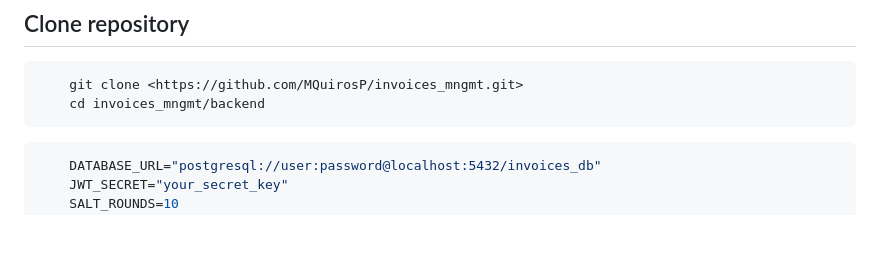
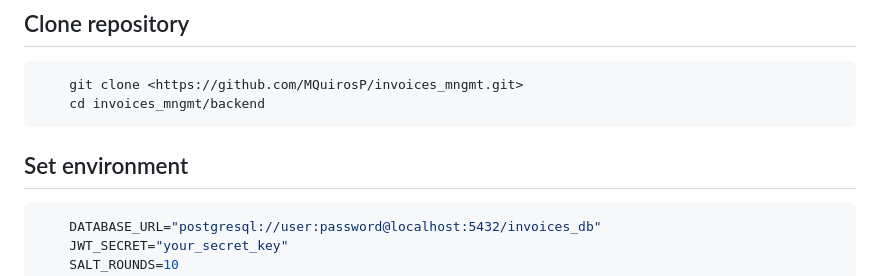
Before and after one commit to MQuirosP/invoices_mngmt, a Markdown page: README.md, the part around the change. GitHub-like rendering; blank space fills up the shorter version.

````diff
--- a/README.md
+++ b/README.md
@@ -135,6 +135,8 @@ form-data
     cd invoices_mngmt/backend
 ```
 
+## Set environment
+
 ```env
     DATABASE_URL="postgresql://user:password@localhost:5432/invoices_db"
     JWT_SECRET="your_secret_key"
````
